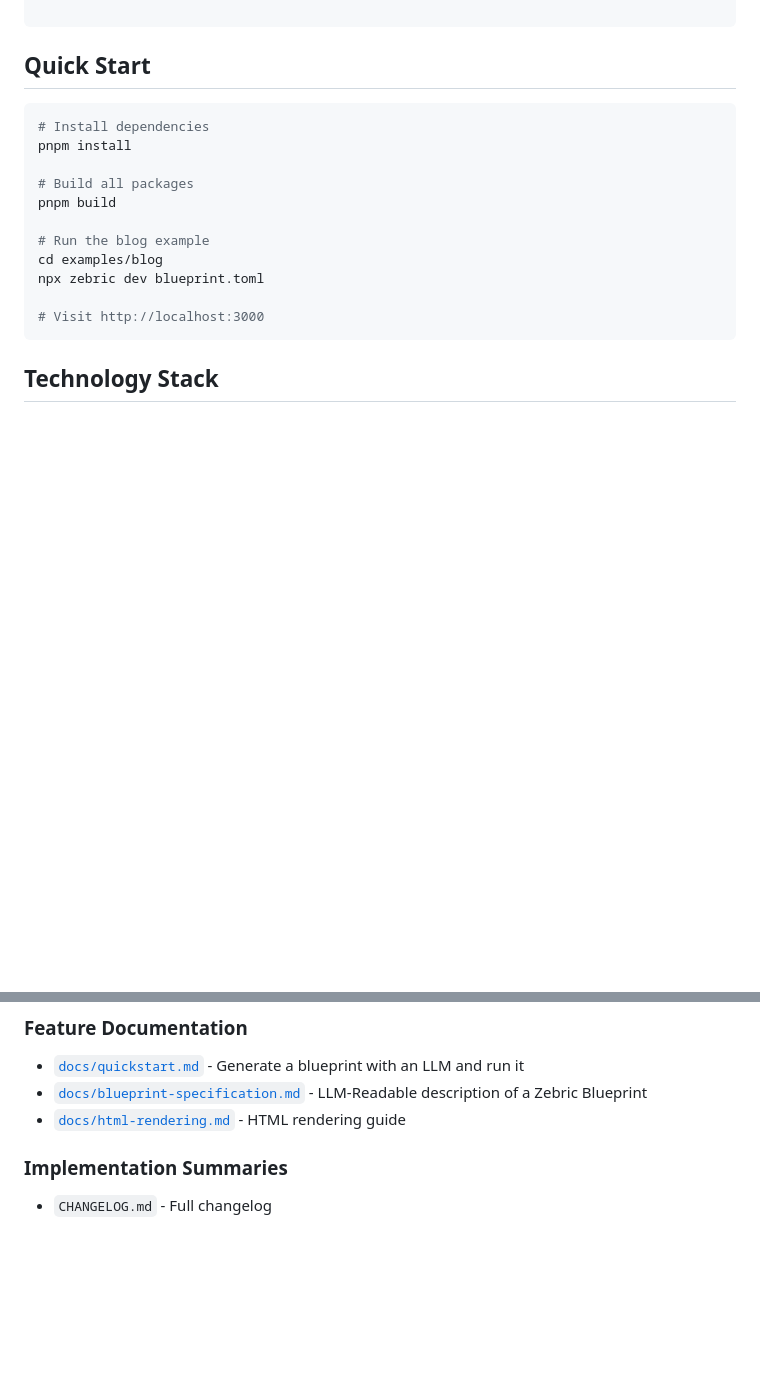
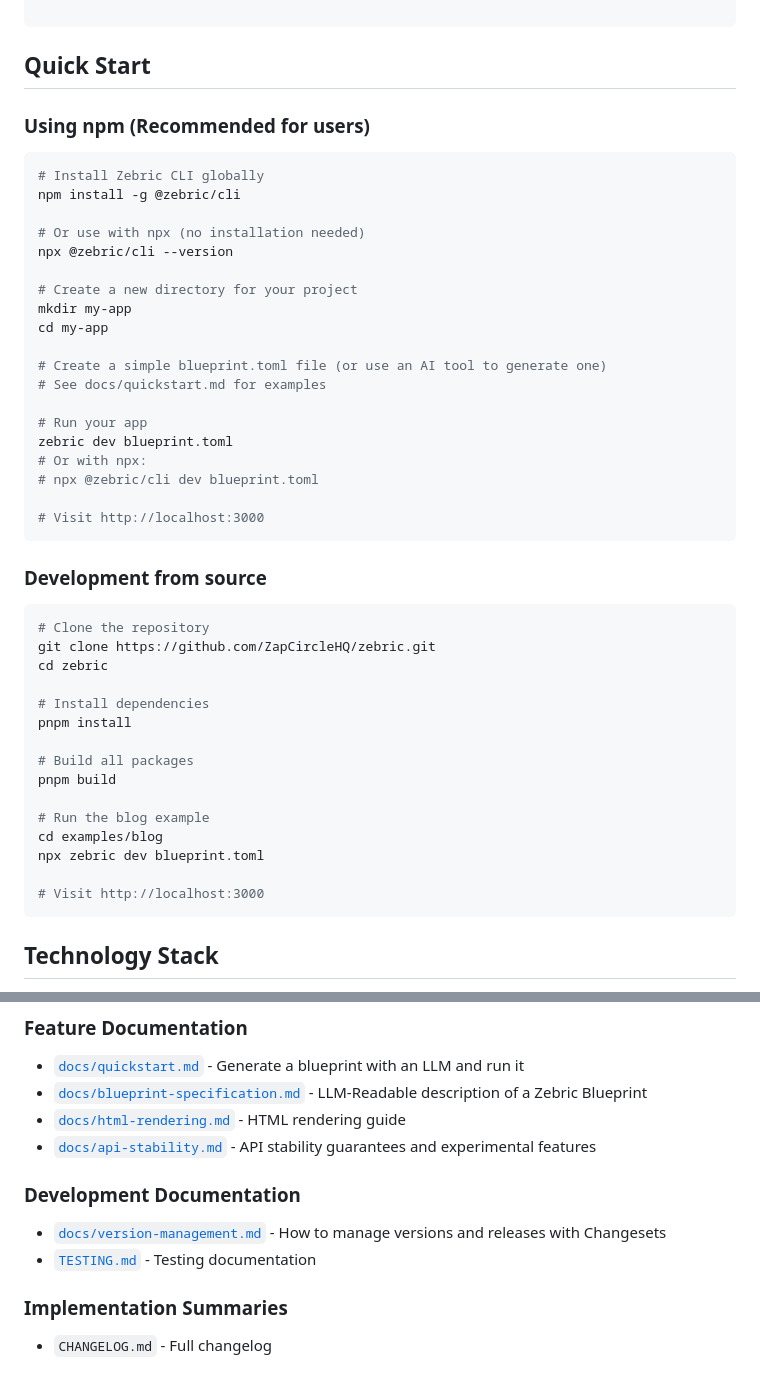
Before and after one commit to ZapCircleHQ/zebric, a Markdown page: README.md, 2 parts joined by grey strips. GitHub-like rendering; blank space fills up the shorter version.

Commit message:
docs: Quickstart in README

````diff
--- a/README.md
+++ b/README.md
@@ -41,7 +41,37 @@ zebric/
 
 ## Quick Start
 
+### Using npm (Recommended for users)
+
 ```bash
+# Install Zebric CLI globally
+npm install -g @zebric/cli
+
+# Or use with npx (no installation needed)
+npx @zebric/cli --version
+
+# Create a new directory for your project
+mkdir my-app
+cd my-app
+
+# Create a simple blueprint.toml file (or use an AI tool to generate one)
+# See docs/quickstart.md for examples
+
+# Run your app
+zebric dev blueprint.toml
+# Or with npx:
+# npx @zebric/cli dev blueprint.toml
+
+# Visit http://localhost:3000
+```
+
+### Development from source
+
+```bash
+# Clone the repository
+git clone https://github.com/ZapCircleHQ/zebric.git
+cd zebric
+
 # Install dependencies
 pnpm install
 
@@ -159,6 +189,11 @@ Zebric may not be suitable for:
 - [`docs/quickstart.md`](docs/quickstart.md) - Generate a blueprint with an LLM and run it
 - [`docs/blueprint-specification.md`](docs/blueprint-specification.md) - LLM-Readable description of a Zebric Blueprint
 - [`docs/html-rendering.md`](docs/html-rendering.md) - HTML rendering guide
+- [`docs/api-stability.md`](docs/api-stability.md) - API stability guarantees and experimental features
+
+### Development Documentation
+- [`docs/version-management.md`](docs/version-management.md) - How to manage versions and releases with Changesets
+- [`TESTING.md`](TESTING.md) - Testing documentation
 
 ### Implementation Summaries
 - `CHANGELOG.md` - Full changelog
````
